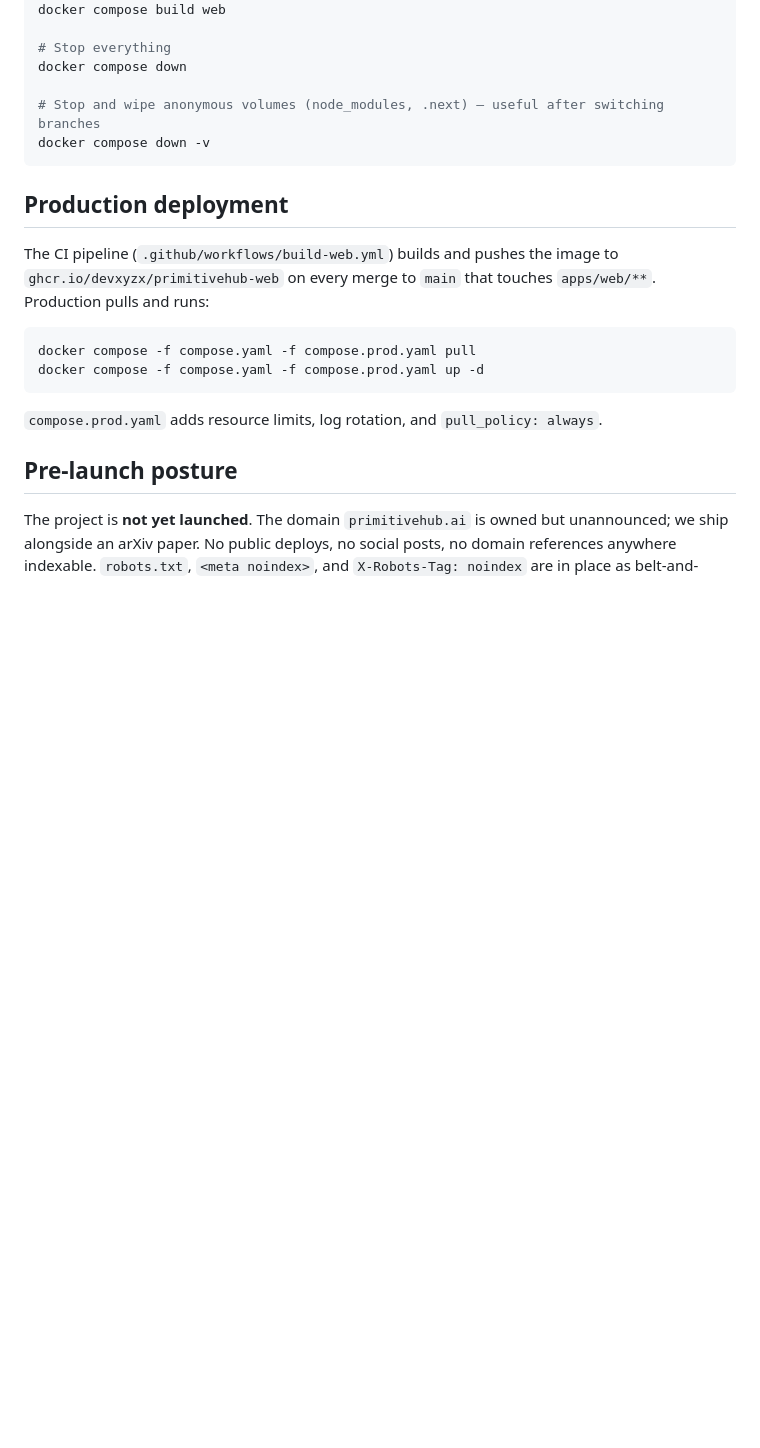
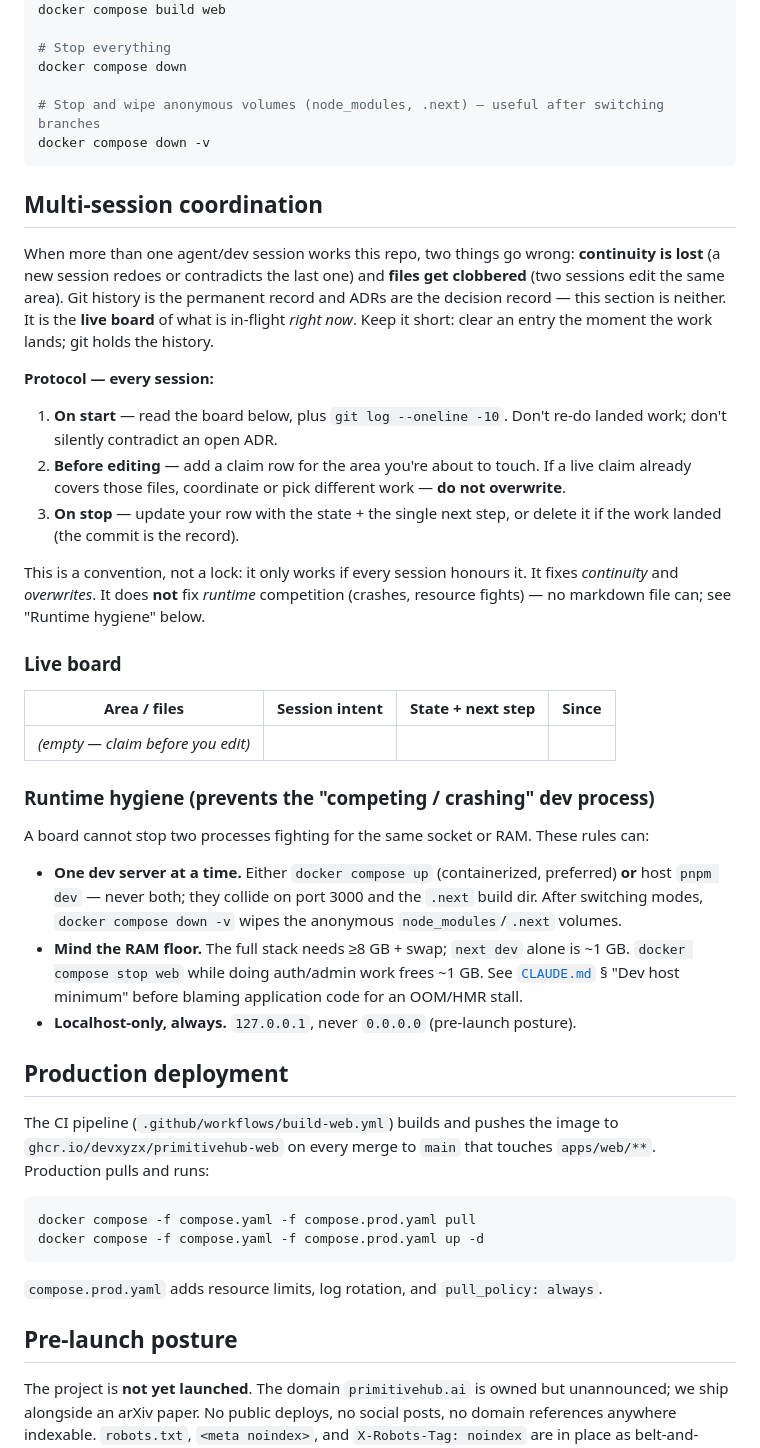
Before and after one commit to PrimitiveHub-AI/context-ci, a Markdown page: README.md, the part around the change. Rendered like a GitHub page; blank space fills up the shorter version.

Commit message:
docs(workflow): add multi-session coordination board + runtime hygiene
Parallel agent/dev sessions lose continuity and clobber each other's
files. Add a lightweight coordination protocol to README.md (the
dev-workflow doc): a live current-state board (claim-before-edit), not a
changelog — git + ADRs stay the permanent record. Include a "Runtime
hygiene" block for the half a doc can't fix (port/RAM/dev-server
contention).

Wire it into the CLAUDE.md Workflow section so every session reads the
rule at startup.

Co-Authored-By: Claude Opus 4.8 (1M context) <noreply@anthropic.com>

````diff
--- a/README.md
+++ b/README.md
@@ -82,6 +82,50 @@ docker compose down
 docker compose down -v
 ```
 
+## Multi-session coordination
+
+When more than one agent/dev session works this repo, two things go wrong:
+**continuity is lost** (a new session redoes or contradicts the last one) and
+**files get clobbered** (two sessions edit the same area). Git history is the
+permanent record and ADRs are the decision record — this section is neither. It
+is the **live board** of what is in-flight *right now*. Keep it short: clear an
+entry the moment the work lands; git holds the history.
+
+**Protocol — every session:**
+
+1. **On start** — read the board below, plus `git log --oneline -10`. Don't
+   re-do landed work; don't silently contradict an open ADR.
+2. **Before editing** — add a claim row for the area you're about to touch. If a
+   live claim already covers those files, coordinate or pick different work —
+   **do not overwrite**.
+3. **On stop** — update your row with the state + the single next step, or delete
+   it if the work landed (the commit is the record).
+
+This is a convention, not a lock: it only works if every session honours it. It
+fixes *continuity* and *overwrites*. It does **not** fix *runtime* competition
+(crashes, resource fights) — no markdown file can; see "Runtime hygiene" below.
+
+### Live board
+
+| Area / files | Session intent | State + next step | Since |
+|---|---|---|---|
+| _(empty — claim before you edit)_ | | | |
+
+### Runtime hygiene (prevents the "competing / crashing" dev process)
+
+A board cannot stop two processes fighting for the same socket or RAM. These
+rules can:
+
+- **One dev server at a time.** Either `docker compose up` (containerized,
+  preferred) **or** host `pnpm dev` — never both; they collide on port 3000 and
+  the `.next` build dir. After switching modes, `docker compose down -v` wipes
+  the anonymous `node_modules`/`.next` volumes.
+- **Mind the RAM floor.** The full stack needs ≥8 GB + swap; `next dev` alone is
+  ~1 GB. `docker compose stop web` while doing auth/admin work frees ~1 GB. See
+  [`CLAUDE.md`](./CLAUDE.md) § "Dev host minimum" before blaming application code
+  for an OOM/HMR stall.
+- **Localhost-only, always.** `127.0.0.1`, never `0.0.0.0` (pre-launch posture).
+
 ## Production deployment
 
 The CI pipeline (`.github/workflows/build-web.yml`) builds and pushes the image
````
Also changed, not shown: CLAUDE.md (+5 -0 lines).
